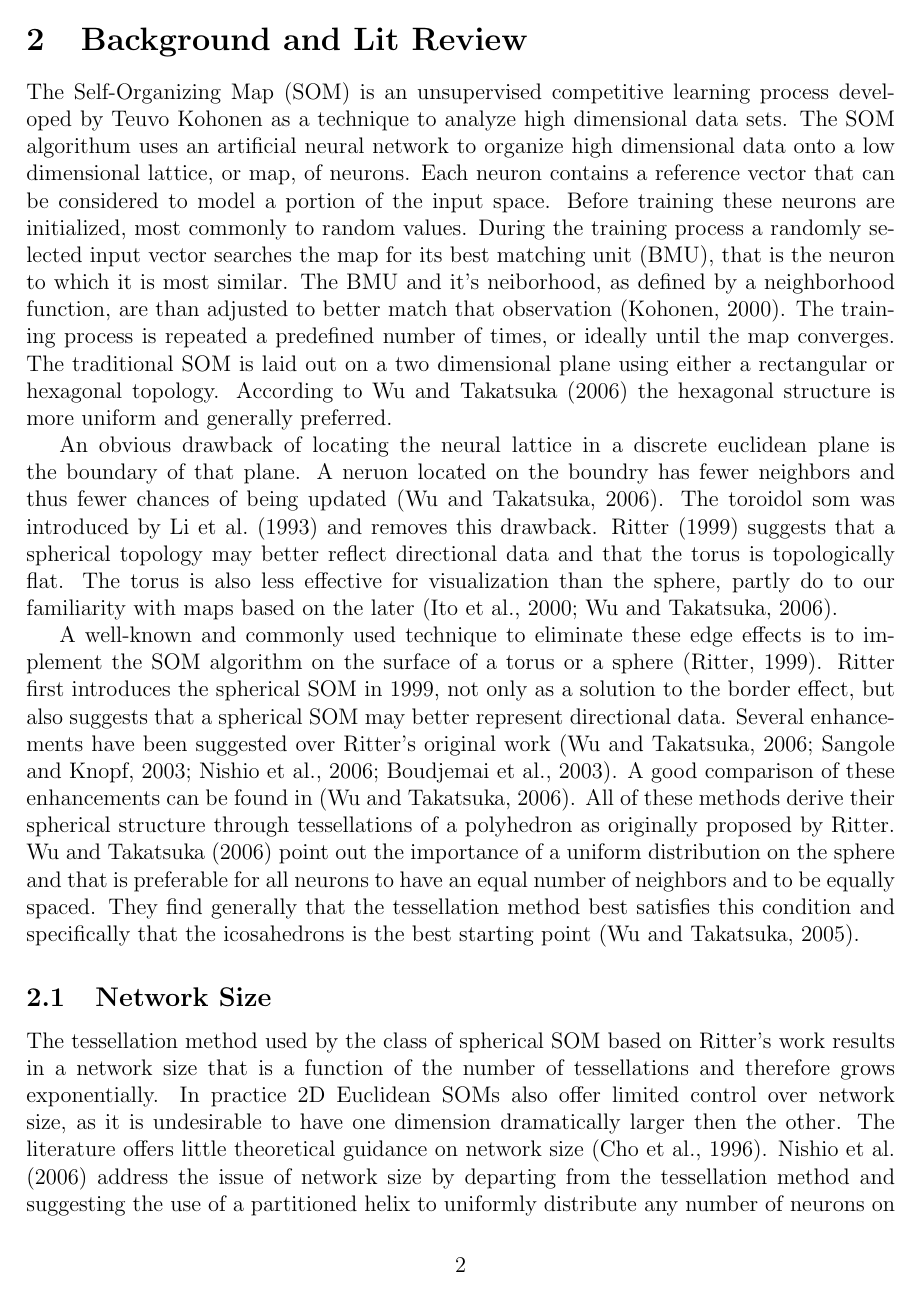
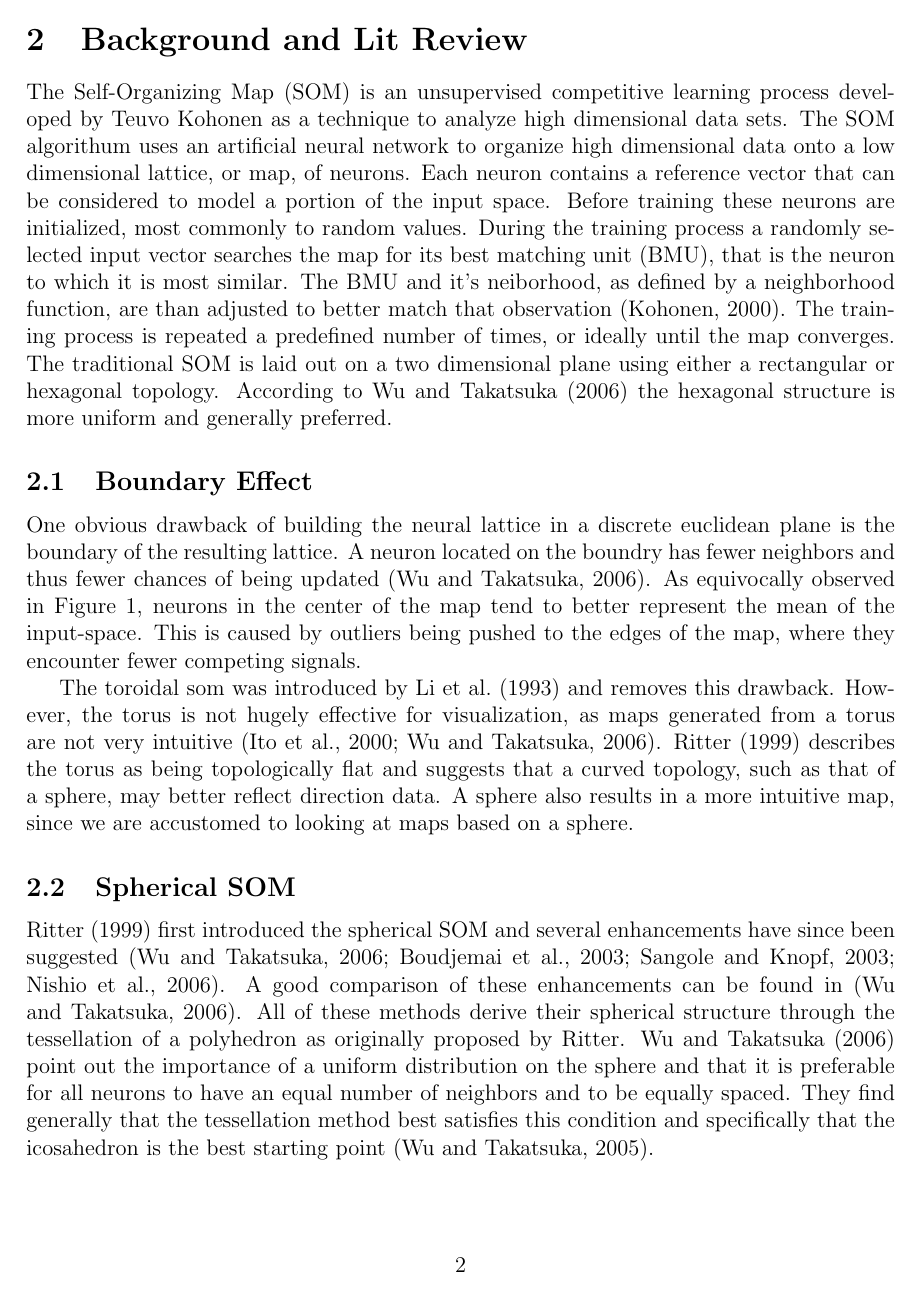
Before and after one commit to schmidtc/pysom-thesis, a LaTeX paper (proposal/proposal.tex): page 2 of 7 before the commit and page 2 of 8 after it. Compiled offline with pdfLaTeX.

Commit message:
background

```diff
--- a/proposal/proposal.tex
+++ b/proposal/proposal.tex
@@ -73,11 +73,4 @@ two dimensional plane using either a rectangular or hexagonal topology.
 According to \cite{Wu:2006lr} the hexagonal structure is more uniform and
 generally preferred.
 
-An obvious drawback of locating the neural lattice in a discrete euclidean plane
-is the boundary of that plane.  A neruon located on the boundry has fewer
-neighbors and thus fewer chances of being updated \citep{Wu:2006lr}.  The
-toroidol som was introduced by \cite{li1993} and removes this drawback.
-\cite{ritter99} suggests that a spherical topology may better reflect
-directional data and that the torus is topologically flat.  The torus is also
-less effective for visualization than the sphere, partly do to our familiarity
-with maps based on the later \citep{ito2000,Wu:2006lr}.
+\subsection{Boundary Effect}
@@ -84,37 +83,31 @@ with maps based on the later \citep{ito2000,Wu:2006lr}.
+\label{figure1}
+\end{figure}
 
-%In the next section I review one of the primary methods for dealing with edge
-%effects addressing both its features and limitations.  Following this
-%discussion I introduce some simple modifications to the Spherical SOM, which
-%take advantage of slightly irregular point distributions in order to yield a
-%hexagonal like topology that attempts to minimize distortion.  Next a new
-%method for measuring topologically caused distortion is proposed along with a
-%simple numerical example.  Finally, limitations are quickly addressed and
-%expected results are briefly outlined.
+One obvious drawback of building the neural lattice in a discrete euclidean
+plane is the boundary of the resulting lattice.  A neuron located on the boundry has
+fewer neighbors and thus fewer chances of being updated \citep{Wu:2006lr}.
+As equivocally observed in Figure \ref{figure1}, neurons in the center of the
+map tend to better represent the mean of the input-space.  This is caused
+by outliers being pushed to the edges of the map, where they encounter fewer
+competing signals.
 
-%\begin{figure}
-%\centering
-%\includegraphics[width=0.85\linewidth]{gridedge.png}
-%\caption{States mapped onto SOM trained with the first thirty-two census
-%variables.  Darker neurons have a relatively large difference from the mean of
-%the states, while lighter neurons are relatively close.}
-%\label{figure1}
-%\end{figure}
+The toroidal som was introduced by \cite{li1993} and removes this drawback.
+However, the torus is not hugely effective for visualization, as maps generated from
+a torus are not very intuitive \citep{ito2000,Wu:2006lr}.  \cite{ritter99} describes
+the torus as being topologically flat and suggests that a curved topology, such
+as that of a sphere, may better reflect direction data.  A sphere also results in a
+more intuitive map, since we are accustomed to looking at maps based on a sphere.
 
-%\subsection{Spherical SOM}
-A well-known and commonly used technique to eliminate these edge effects is to
-implement the SOM algorithm on the surface of a torus or a sphere \citep{ritter99}.
-\citeauthor{ritter99} first introduces the spherical SOM in
-\citeyear{ritter99}, not only as a solution to the border effect, but also
-suggests that a spherical SOM may better represent directional data. Several
-enhancements have been suggested over \citeauthor{ritter99}'s original work
-\citep{Wu:2006lr,sangole03,Nishio:2006fk,boudjemai2003}.  A good
+\subsection{Spherical SOM}
+\cite{ritter99} first introduced the spherical SOM and several
+enhancements have since been suggested
+\citep{Wu:2006lr,boudjemai2003,sangole03,Nishio:2006fk}.  A good
 comparison of these enhancements can be found in \citep{Wu:2006lr}.  All of
-these methods derive their spherical structure through tessellations of a
+these methods derive their spherical structure through the tessellation of a
 polyhedron as originally proposed by \citeauthor{ritter99}.  \cite{Wu:2006lr}
-point out the importance of a uniform distribution on the sphere and that is
+point out the importance of a uniform distribution on the sphere and that it is
 preferable for all neurons to have an equal number of neighbors and to be
 equally spaced.  They find generally that the tessellation method best
-satisfies this condition and specifically that the icosahedrons is the best
+satisfies this condition and specifically that the icosahedron is the best
 starting point \citep{wu2005}.
 
-\subsection{Network Size}
@@ -121,8 +118,4 @@ starting point \citep{wu2005}.
 The tessellation method used by the class of spherical SOM based on Ritter's
-work results in a network size that is a function of the number of
-tessellations and therefore grows exponentially. In practice 2D Euclidean SOMs
+work results in a network size that is a function of the tessellation frequency
+and therefore grows exponentially. In practice 2D Euclidean SOMs
 also offer limited control over network size, as it is undesirable to have one
-dimension dramatically larger then the other.  The literature offers little
-theoretical guidance on network size \citep{cho1996}.  \cite{Nishio:2006fk}
-address the issue of network size by departing from the tessellation method
-and suggesting the use of a partitioned helix to uniformly distribute any
```
Also changed, not shown: proposal/som.bib (+6 -5 lines), proposal/proposal.tex (36 more changed lines).
